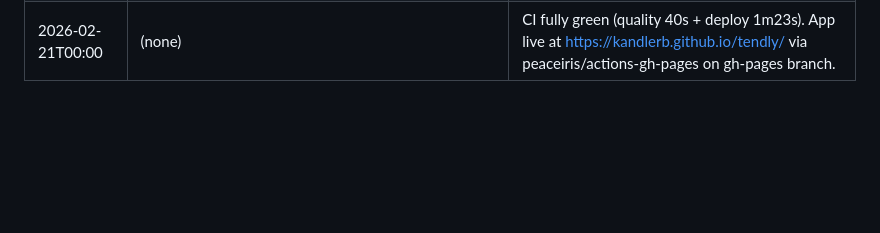
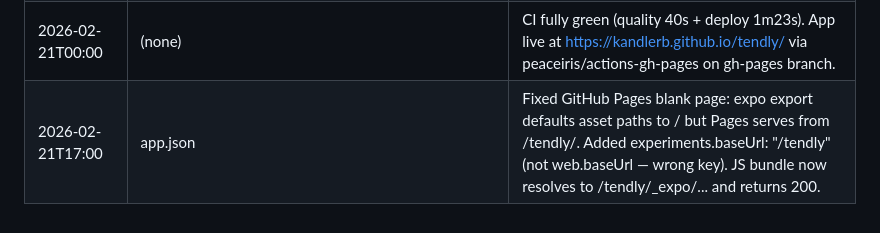
Before and after one commit to kandlerb/tendly, a Markdown page: archive/archive-2026-02-20T14-00.md, the part around the change. Drawn GitHub-style; blank space fills up the shorter version.

Commit message:
chore: update archive with baseUrl fix notes

```diff
--- a/archive/archive-2026-02-20T14-00.md
+++ b/archive/archive-2026-02-20T14-00.md
@@ -143,3 +143,4 @@ All screens and core features fully implemented. A comprehensive design-rules co
 | 2026-02-20T14:00 | lib/theme.ts, lib/alert.native.ts (NEW), lib/alert.web.ts (NEW), components/ui/Button.tsx, components/ui/Input.tsx, components/ui/SidebarLayout.tsx, components/domain/PropertyCard.tsx, app/_layout.tsx, app/(landlord)/_layout.tsx, app/(tenant)/_layout.tsx, app/(landlord)/dashboard.tsx, app/(landlord)/properties/index.tsx, app/(landlord)/tenants/index.tsx, app/(tenant)/maintenance.tsx, app/(tenant)/documents.tsx, eslint.config.js (NEW), .eslintrc.json (NEW), package.json, .github/workflows/deploy.yml | Rules compliance remediation (Priority 1–3): (1) theme.ts — added breakpoints, lineHeights, xs/sm/md/lg/xl/2xl spacing scale, fixed 4 hardcoded hex strings in cardBase/headerBase; (2) UI components — accessibilityRole/label on all interactive elements, minHeight:48 on Button/Input/SidebarLayout nav items; (3) _layout files — StatusBar at root, landlord Tend AI tab hidden on mobile (6→5 tabs), inline color literals replaced with tokens; (4) all screens — breakpoints.md replaces hardcoded 768, ActivityIndicator loading states on dashboard+properties, a11y labels on all icon buttons, autoFocus on invite modal email input; (5) alert platform split into .native.ts/.web.ts; (6) ESLint config + lint/type-check/test scripts + CI quality gate job |
 | 2026-02-20T21:00 | eslint.config.js, .eslintrc.json, package.json (lint script), tsconfig.json | ESLint install fix: ESLint 8.57 auto-detects eslint.config.js and uses flat-config mode, making --ext invalid — restored proper flat config in eslint.config.js (files glob replaces --ext); downgraded from ^9 to ^8.57.0 for eslint-plugin-react-native peer compat; excluded supabase/functions from tsconfig to silence Deno-specific type errors. All three CI scripts now pass: 0 type errors, 0 lint errors (110 warnings), tests wired. |
 | 2026-02-21T00:00 | (none) | CI fully green (quality 40s + deploy 1m23s). App live at https://kandlerb.github.io/tendly/ via peaceiris/actions-gh-pages on gh-pages branch. |
+| 2026-02-21T17:00 | app.json | Fixed GitHub Pages blank page: expo export defaults asset paths to / but Pages serves from /tendly/. Added experiments.baseUrl: "/tendly" (not web.baseUrl — wrong key). JS bundle now resolves to /tendly/_expo/... and returns 200. |
```
